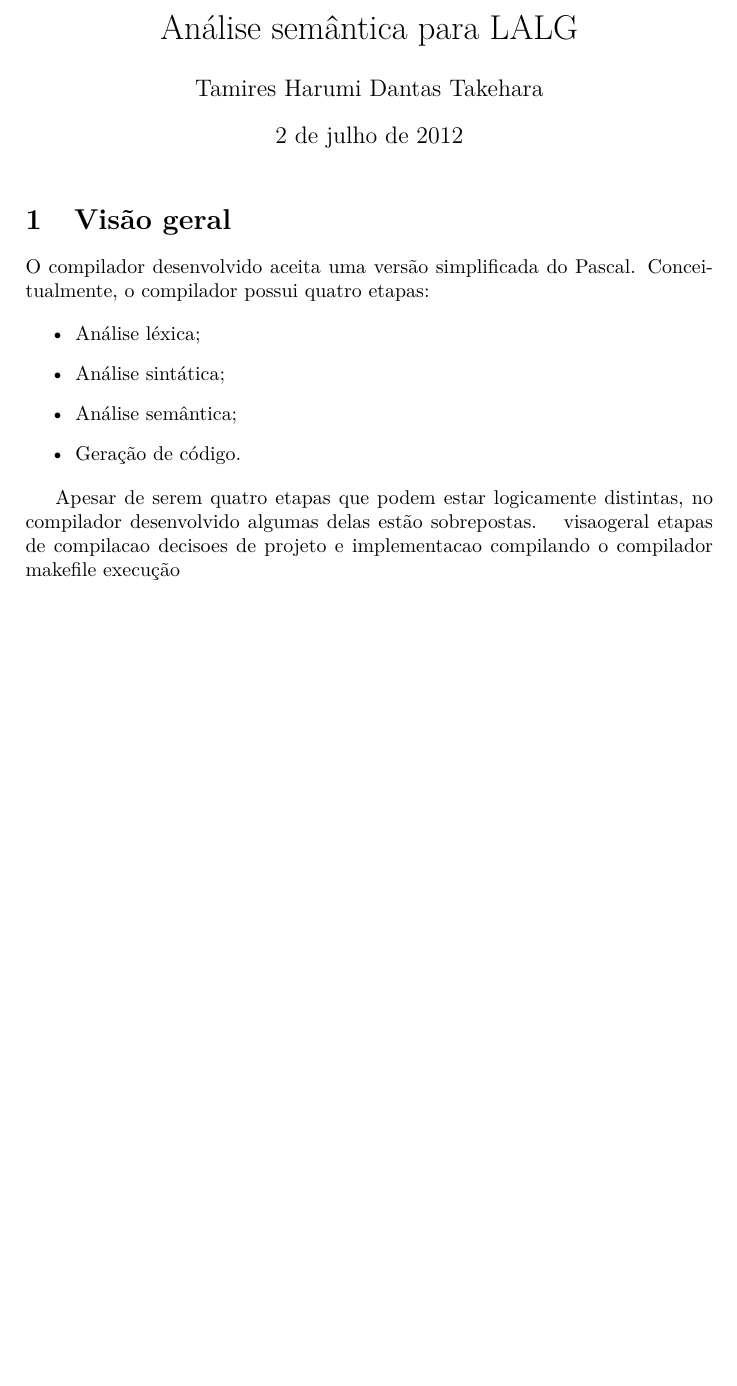
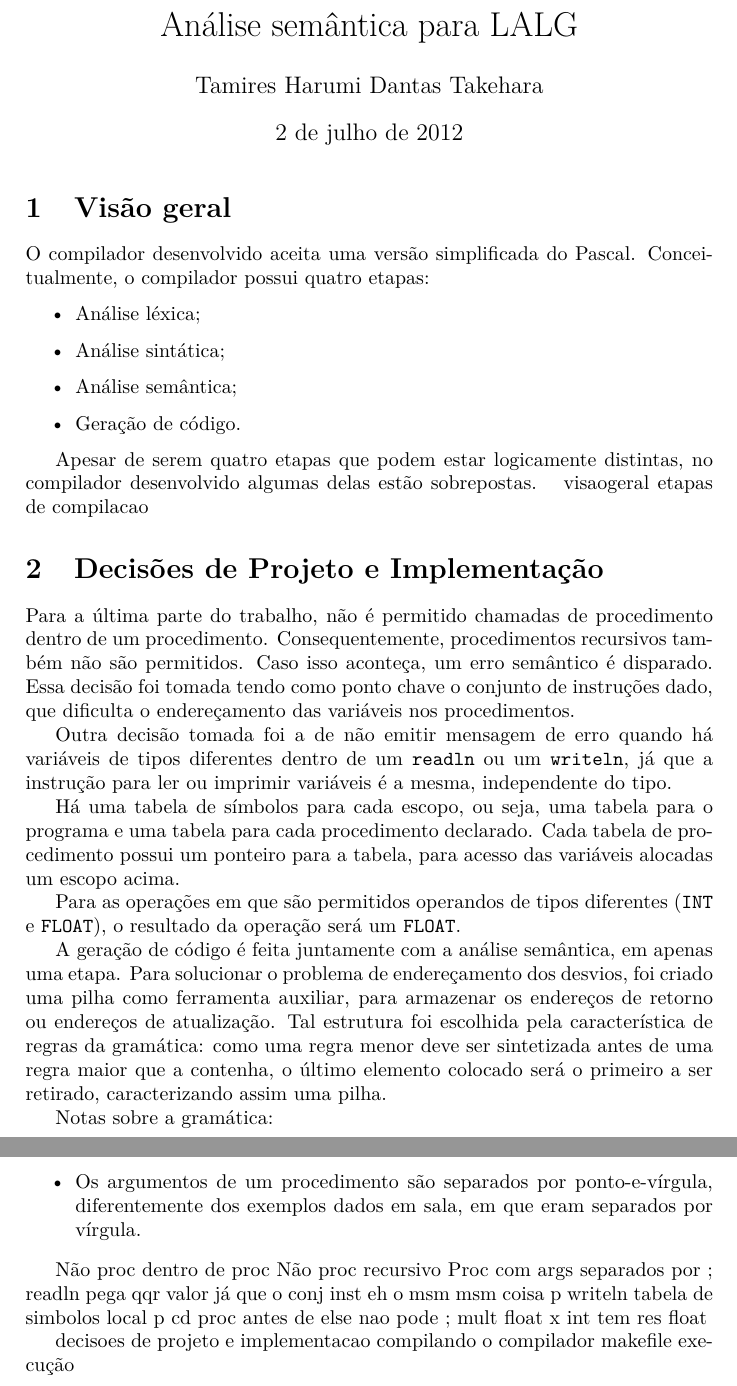
Before and after one commit to tamiresharumi/compiladores, a LaTeX document (relatorio/relatorio.tex, which reads relatorio/decisoes.tex): part of the page before the commit and two parts of pages 1 and 2 of 2 after it, the two joined at a grey line, cut so that both start at the same text, the shorter picture padded with empty space. Compiled offline with pdfLaTeX.

Commit message:
Subindo relatório!

```diff
--- /dev/null
+++ b/relatorio/decisoes.tex
@@ -0,0 +1,43 @@
+\section{Decisões de Projeto e Implementação}
+
+Para a última parte do trabalho, não é permitido chamadas de
+procedimento dentro de um procedimento. Consequentemente, procedimentos
+recursivos também não são permitidos. Caso isso aconteça, um erro semântico é
+disparado. Essa decisão foi tomada tendo como ponto chave o conjunto de
+instruções dado, que dificulta o endereçamento das variáveis nos procedimentos.
+
+Outra decisão tomada foi a de não emitir mensagem de erro quando há variáveis
+de tipos diferentes dentro de um \texttt{readln} ou um \texttt{writeln}, já que
+a instrução para ler ou imprimir variáveis é a mesma, independente do tipo.
+
+Há uma tabela de símbolos para cada escopo, ou seja, uma tabela para o programa
+e uma tabela para cada procedimento declarado. Cada tabela de procedimento
+possui um ponteiro para a tabela, para acesso das variáveis alocadas um escopo
+acima.
+
+Para as operações em que são permitidos operandos de tipos diferentes
+(\texttt{INT} e \texttt{FLOAT}), o resultado da operação será um \texttt{FLOAT}.
+
+A geração de código é feita juntamente com a análise semântica, em apenas uma
+etapa. Para solucionar o problema de endereçamento dos desvios, foi criado uma
+pilha como ferramenta auxiliar, para armazenar os endereços de retorno ou
+endereços de atualização. Tal estrutura foi escolhida pela característica de
+regras da gramática: como uma regra menor deve ser sintetizada antes de uma
+regra maior que a contenha, o último elemento colocado será o primeiro a ser
+retirado, caracterizando assim uma pilha.
+
+Notas sobre a gramática:
+\begin{itemize}
+	\item Os argumentos de um procedimento são separados por ponto-e-vírgula,
+	diferentemente dos exemplos dados em sala, em que eram separados por
+	vírgula.
+\end{itemize}
+
+Não proc dentro de proc
+Não proc recursivo
+Proc com args separados por ;
+readln pega qqr valor já que o conj inst eh o msm
+msm coisa p writeln
+tabela de simbolos local p cd proc
+antes de else nao pode ;
+mult float x int tem res float
--- a/relatorio/relatorio.tex
+++ b/relatorio/relatorio.tex
@@ -14,6 +14,7 @@
 	\input{visaogeral}
 	visaogeral
 		etapas de compilacao
+	\input{decisoes}
 	decisoes de projeto e implementacao
 	compilando o compilador
 		makefile
```
